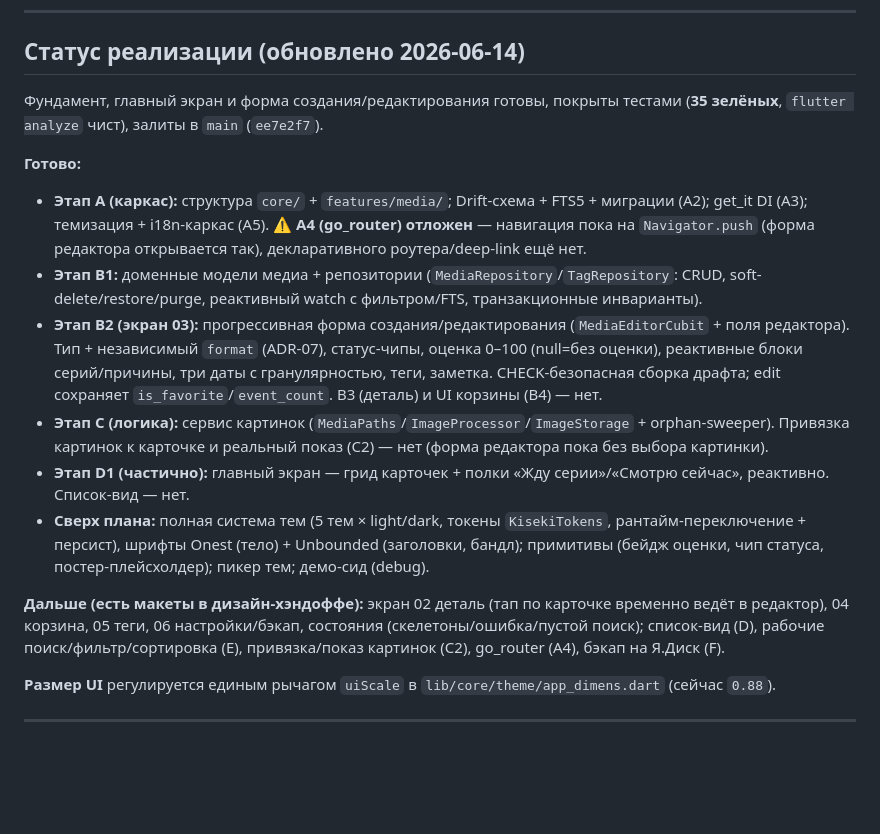
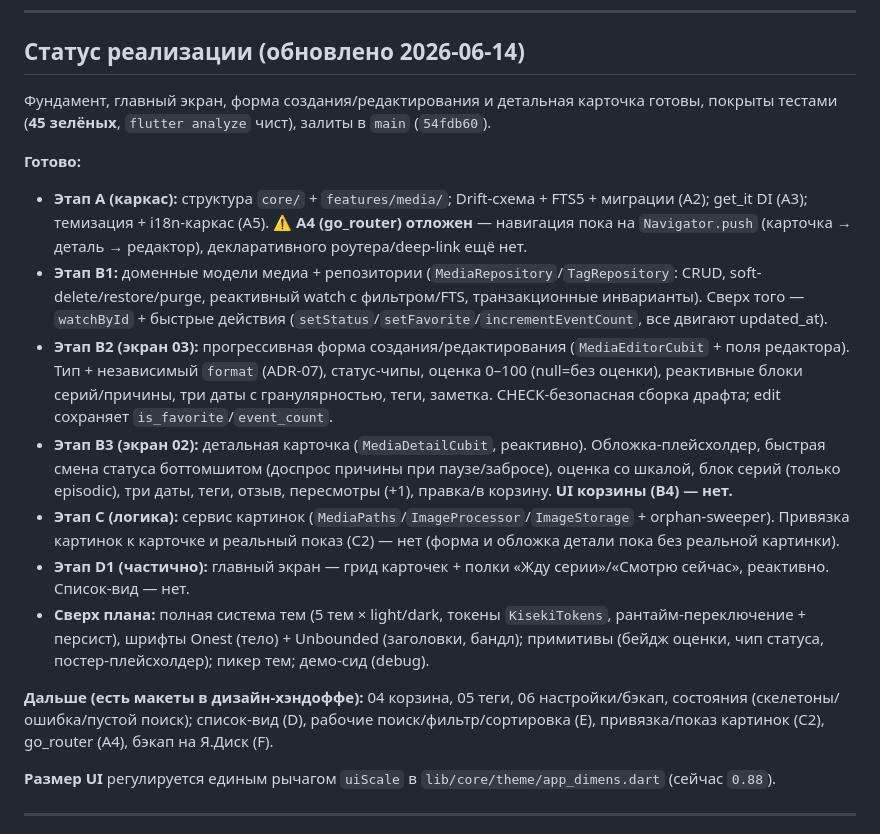
Before and after one commit to Auskraft/Kiseki, a Markdown page: docs/ROADMAP.md, the part around one of its changes. Drawn GitHub-style; blank space fills up the shorter version.

Commit message:
docs: mark B3 (detail screen 02) done in ROADMAP status
45 зелёных, детальная карточка в main (54fdb60).

Co-Authored-By: Claude Opus 4.8 (1M context) <noreply@anthropic.com>

```diff
--- a/docs/ROADMAP.md
+++ b/docs/ROADMAP.md
@@ -8,17 +8,18 @@
 
 ## Статус реализации (обновлено 2026-06-14)
 
-Фундамент, главный экран и форма создания/редактирования готовы, покрыты тестами (**35 зелёных**, `flutter analyze` чист), залиты в `main` (`ee7e2f7`).
+Фундамент, главный экран, форма создания/редактирования и детальная карточка готовы, покрыты тестами (**45 зелёных**, `flutter analyze` чист), залиты в `main` (`54fdb60`).
 
 **Готово:**
-- **Этап A (каркас):** структура `core/` + `features/media/`; Drift-схема + FTS5 + миграции (A2); get_it DI (A3); темизация + i18n-каркас (A5). ⚠️ **A4 (go_router) отложен** — навигация пока на `Navigator.push` (форма редактора открывается так), декларативного роутера/deep-link ещё нет.
-- **Этап B1:** доменные модели медиа + репозитории (`MediaRepository`/`TagRepository`: CRUD, soft-delete/restore/purge, реактивный watch с фильтром/FTS, транзакционные инварианты).
-- **Этап B2 (экран 03):** прогрессивная форма создания/редактирования (`MediaEditorCubit` + поля редактора). Тип + независимый `format` (ADR-07), статус-чипы, оценка 0–100 (null=без оценки), реактивные блоки серий/причины, три даты с гранулярностью, теги, заметка. CHECK-безопасная сборка драфта; edit сохраняет `is_favorite`/`event_count`. B3 (деталь) и UI корзины (B4) — нет.
-- **Этап C (логика):** сервис картинок (`MediaPaths`/`ImageProcessor`/`ImageStorage` + orphan-sweeper). Привязка картинок к карточке и реальный показ (C2) — нет (форма редактора пока без выбора картинки).
+- **Этап A (каркас):** структура `core/` + `features/media/`; Drift-схема + FTS5 + миграции (A2); get_it DI (A3); темизация + i18n-каркас (A5). ⚠️ **A4 (go_router) отложен** — навигация пока на `Navigator.push` (карточка → деталь → редактор), декларативного роутера/deep-link ещё нет.
+- **Этап B1:** доменные модели медиа + репозитории (`MediaRepository`/`TagRepository`: CRUD, soft-delete/restore/purge, реактивный watch с фильтром/FTS, транзакционные инварианты). Сверх того — `watchById` + быстрые действия (`setStatus`/`setFavorite`/`incrementEventCount`, все двигают updated_at).
+- **Этап B2 (экран 03):** прогрессивная форма создания/редактирования (`MediaEditorCubit` + поля редактора). Тип + независимый `format` (ADR-07), статус-чипы, оценка 0–100 (null=без оценки), реактивные блоки серий/причины, три даты с гранулярностью, теги, заметка. CHECK-безопасная сборка драфта; edit сохраняет `is_favorite`/`event_count`.
+- **Этап B3 (экран 02):** детальная карточка (`MediaDetailCubit`, реактивно). Обложка-плейсхолдер, быстрая смена статуса боттомшитом (доспрос причины при паузе/забросе), оценка со шкалой, блок серий (только episodic), три даты, теги, отзыв, пересмотры (+1), правка/в корзину. **UI корзины (B4) — нет.**
+- **Этап C (логика):** сервис картинок (`MediaPaths`/`ImageProcessor`/`ImageStorage` + orphan-sweeper). Привязка картинок к карточке и реальный показ (C2) — нет (форма и обложка детали пока без реальной картинки).
 - **Этап D1 (частично):** главный экран — грид карточек + полки «Жду серии»/«Смотрю сейчас», реактивно. Список-вид — нет.
 - **Сверх плана:** полная система тем (5 тем × light/dark, токены `KisekiTokens`, рантайм-переключение + персист), шрифты Onest (тело) + Unbounded (заголовки, бандл); примитивы (бейдж оценки, чип статуса, постер-плейсхолдер); пикер тем; демо-сид (debug).
 
-**Дальше (есть макеты в дизайн-хэндоффе):** экран 02 деталь (тап по карточке временно ведёт в редактор), 04 корзина, 05 теги, 06 настройки/бэкап, состояния (скелетоны/ошибка/пустой поиск); список-вид (D), рабочие поиск/фильтр/сортировка (E), привязка/показ картинок (C2), go_router (A4), бэкап на Я.Диск (F).
+**Дальше (есть макеты в дизайн-хэндоффе):** 04 корзина, 05 теги, 06 настройки/бэкап, состояния (скелетоны/ошибка/пустой поиск); список-вид (D), рабочие поиск/фильтр/сортировка (E), привязка/показ картинок (C2), go_router (A4), бэкап на Я.Диск (F).
 
 **Размер UI** регулируется единым рычагом `uiScale` в `lib/core/theme/app_dimens.dart` (сейчас `0.88`).
 
```
Also changed, not shown: other parts of docs/ROADMAP.md (+3 -3 lines).
